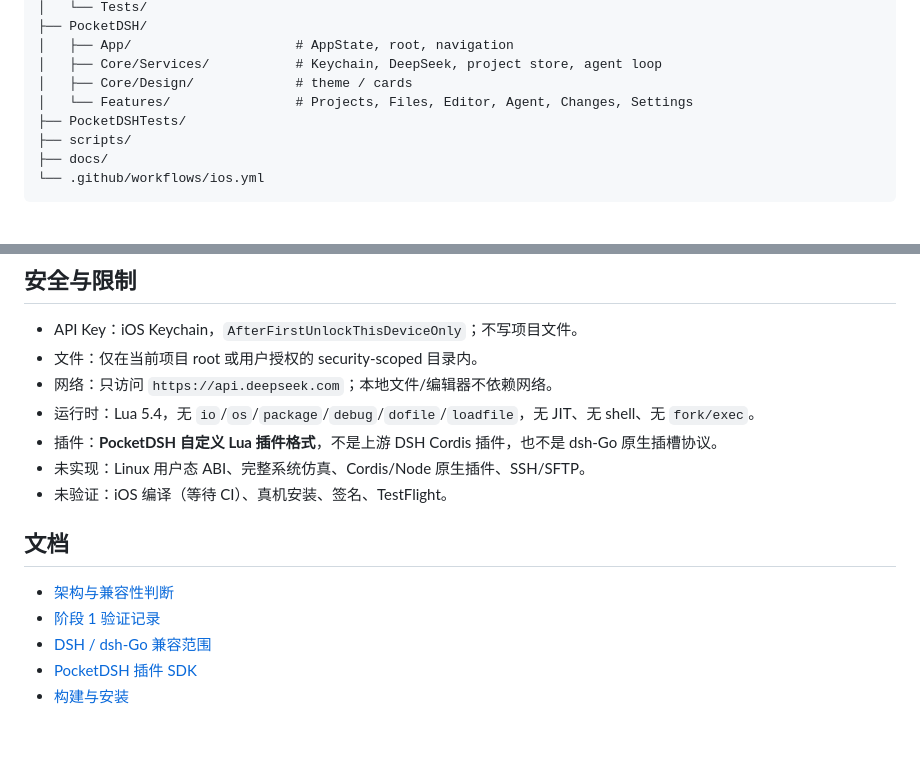
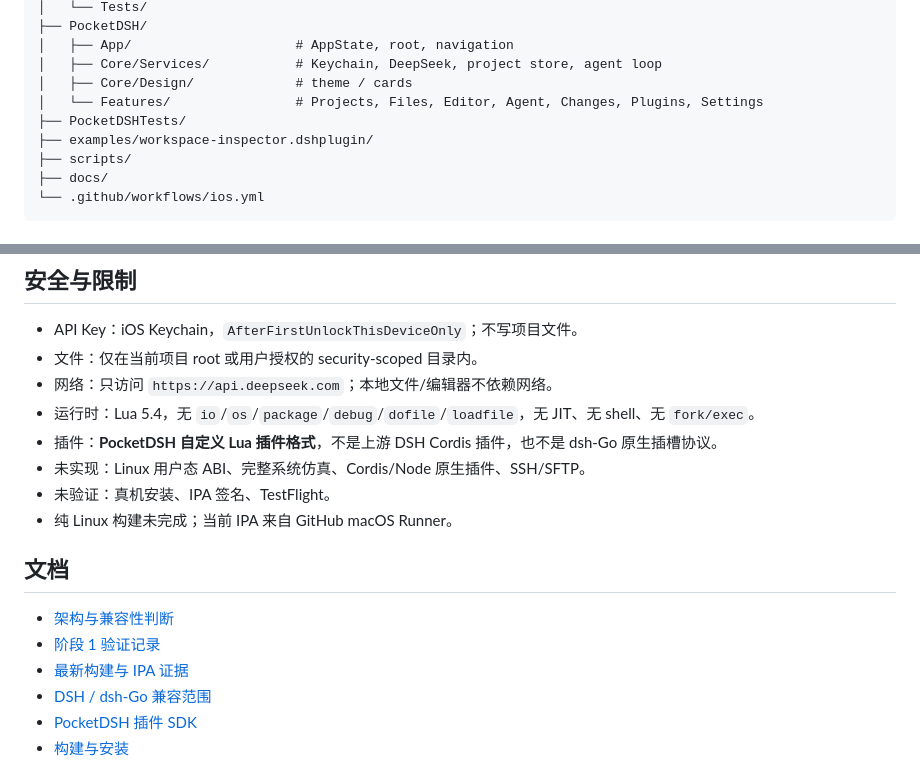
Before and after one commit to zqlnys/PocketDSH, a Markdown page: README.md, 2 parts joined by grey strips. GitHub-like rendering; blank space fills up the shorter version.

```diff
--- a/README.md
+++ b/README.md
@@ -44,8 +66,9 @@ PocketDSH/
 │   ├── App/                     # AppState, root, navigation
 │   ├── Core/Services/           # Keychain, DeepSeek, project store, agent loop
 │   ├── Core/Design/             # theme / cards
-│   └── Features/                # Projects, Files, Editor, Agent, Changes, Settings
+│   └── Features/                # Projects, Files, Editor, Agent, Changes, Plugins, Settings
 ├── PocketDSHTests/
+├── examples/workspace-inspector.dshplugin/
 ├── scripts/
 ├── docs/
 └── .github/workflows/ios.yml
@@ -108,12 +131,14 @@ Agent 只会拿到相对路径。绝对路径、`..`、symlink 逃逸都会被 `
 - 运行时：Lua 5.4，无 `io`/`os`/`package`/`debug`/`dofile`/`loadfile`，无 JIT、无 shell、无 `fork/exec`。
 - 插件：**PocketDSH 自定义 Lua 插件格式**，不是上游 DSH Cordis 插件，也不是 dsh-Go 原生插槽协议。
 - 未实现：Linux 用户态 ABI、完整系统仿真、Cordis/Node 原生插件、SSH/SFTP。
-- 未验证：iOS 编译（等待 CI）、真机安装、签名、TestFlight。
+- 未验证：真机安装、IPA 签名、TestFlight。
+- 纯 Linux 构建未完成；当前 IPA 来自 GitHub macOS Runner。
 
 ## 文档
 
 - [架构与兼容性判断](docs/ARCHITECTURE.md)
 - [阶段 1 验证记录](docs/PHASE1-VALIDATION.md)
+- [最新构建与 IPA 证据](docs/BUILD.md)
 - [DSH / dsh-Go 兼容范围](docs/DSH-COMPATIBILITY.md)
 - [PocketDSH 插件 SDK](docs/PLUGIN-SDK.md)
 - [构建与安装](docs/BUILD-INSTALL.md)
```
Also changed, not shown: other parts of README.md (+24 -2 lines), docs/BUILD-INSTALL.md (+14 -4 lines), docs/BUILD.md (added, +118 -0 lines), docs/PHASE1-VALIDATION.md (+10 -16 lines), docs/screenshots/home-dark.jpg (added), docs/screenshots/home-light.jpg (added), docs/screenshots/plugins.jpg (added), 1 other file.
